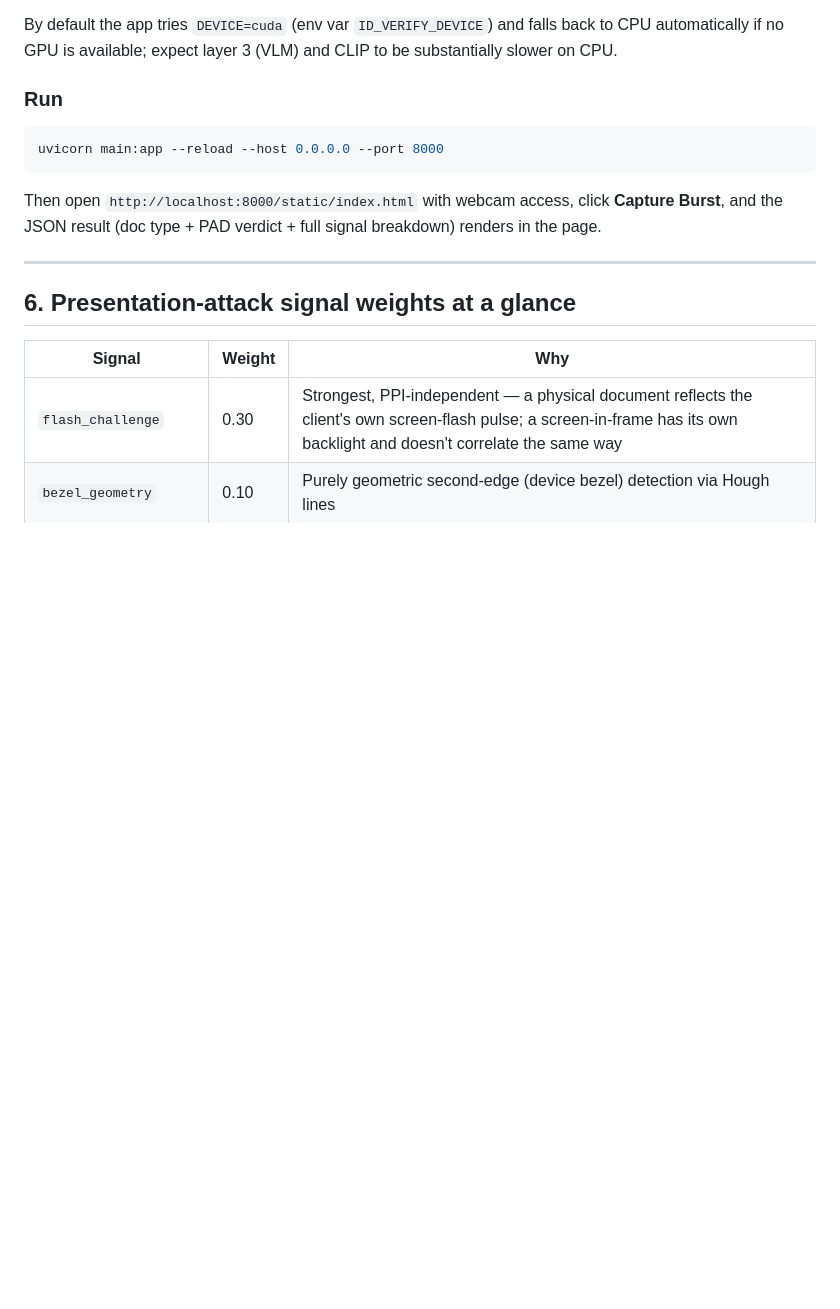
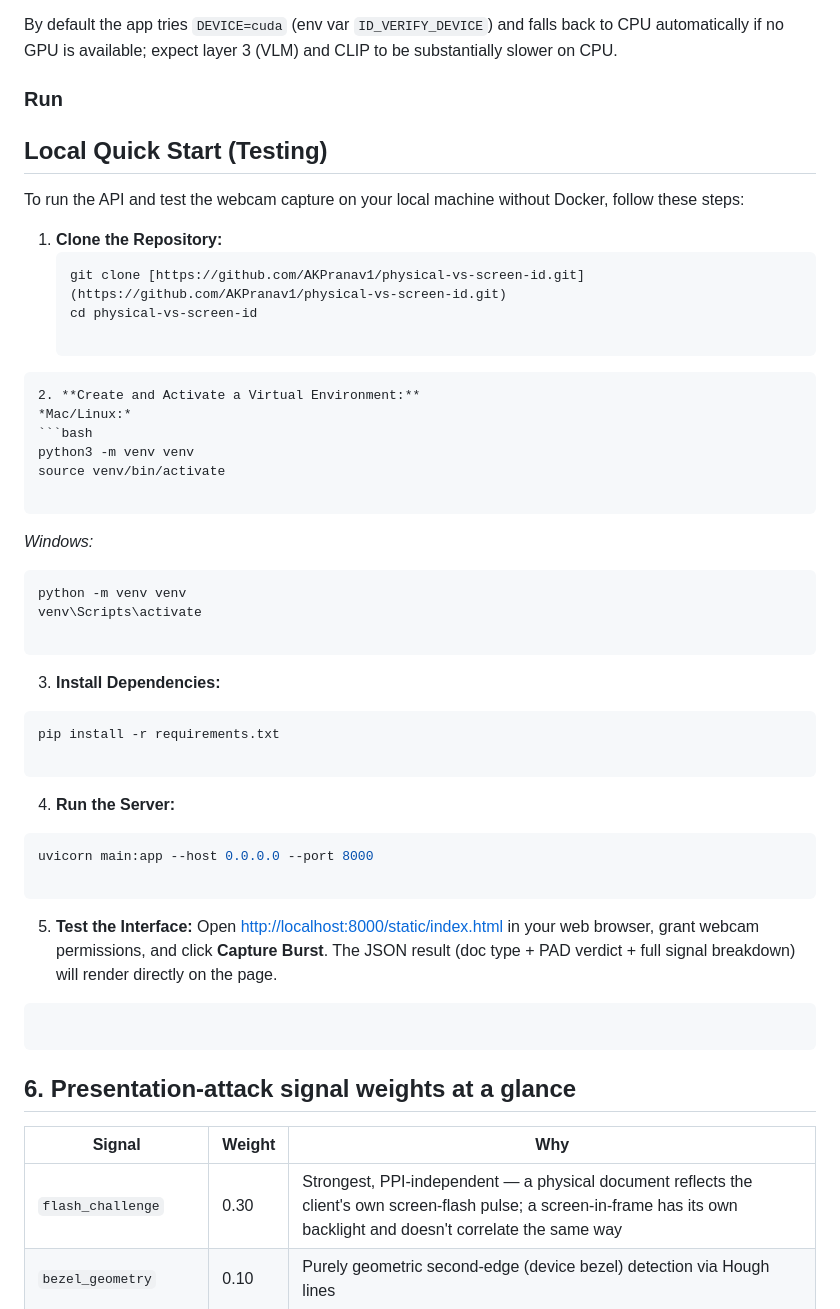
Before and after one commit to AKPranav1/physical-vs-screen-id, a Markdown page: README.md, the part around the change. GitHub-like rendering; blank space fills up the shorter version.

Commit message:
Update README with Local Quick Start instructions

````diff
--- a/README.md
+++ b/README.md
@@ -199,12 +199,45 @@ On first run, OpenCLIP, docTR, and the VLM each auto-download their pretrained w
 By default the app tries `DEVICE=cuda` (env var `ID_VERIFY_DEVICE`) and falls back to CPU automatically if no GPU is available; expect layer 3 (VLM) and CLIP to be substantially slower on CPU.
 
 ### Run
+
+## Local Quick Start (Testing)
+
+To run the API and test the webcam capture on your local machine without Docker, follow these steps:
+
+1. **Clone the Repository:**
+   ```bash
+   git clone [https://github.com/AKPranav1/physical-vs-screen-id.git](https://github.com/AKPranav1/physical-vs-screen-id.git)
+   cd physical-vs-screen-id
+
+```
+2. **Create and Activate a Virtual Environment:**
+*Mac/Linux:*
 ```bash
-uvicorn main:app --reload --host 0.0.0.0 --port 8000
+python3 -m venv venv
+source venv/bin/activate
+
 ```
-Then open `http://localhost:8000/static/index.html` with webcam access, click **Capture Burst**, and the JSON result (doc type + PAD verdict + full signal breakdown) renders in the page.
+*Windows:*
+```bash
+python -m venv venv
+venv\Scripts\activate
 
----
+```
+3. **Install Dependencies:**
+```bash
+pip install -r requirements.txt
+
+```
+4. **Run the Server:**
+```bash
+uvicorn main:app --host 0.0.0.0 --port 8000
+
+```
+5. **Test the Interface:**
+Open [http://localhost:8000/static/index.html](http://localhost:8000/static/index.html) in your web browser, grant webcam permissions, and click **Capture Burst**. The JSON result (doc type + PAD verdict + full signal breakdown) will render directly on the page.
+
+```
+```
 
 ## 6. Presentation-attack signal weights at a glance
 
````
